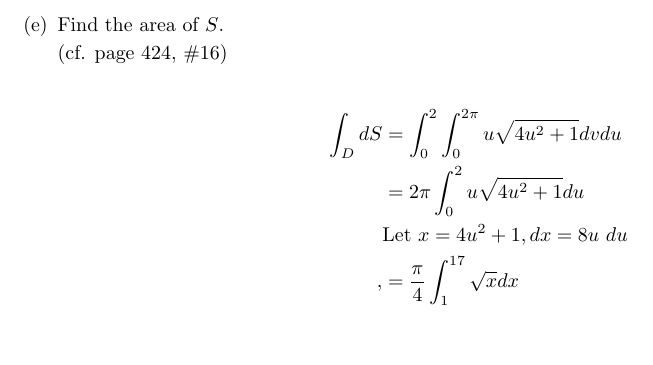
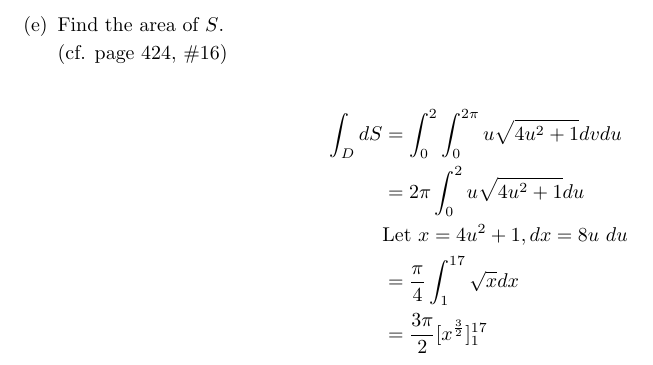
Before and after one commit to poonkeegan/school, a LaTeX document (matb42/a6.tex): part of page 10 of 11, cut so that both start at the same text, the shorter picture padded with empty space. Compiled offline with pdfLaTeX.

Commit message:
Fri Mar  2 17:55:06 EST 2018

```diff
--- a/matb42/a6.tex
+++ b/matb42/a6.tex
@@ -193,8 +193,9 @@ Mar 6th 2018}
         \begin{align*}
             \int_D dS &= \int_0^2\int_0^{2\pi} u\sqrt{4u^2 +1} dv du \\
             &= 2\pi \int_0^2 u\sqrt{4u^2 + 1} du \\
-            &\text{Let }x = 4u^2 + 1, dx = 8u\ du \\,
-            &= \frac{\pi}{4}\int_1^{17} \sqrt{x} dx
+            &\text{Let }x = 4u^2 + 1, dx = 8u\ du \\
+            &= \frac{\pi}{4}\int_1^{17} \sqrt{x} dx \\
+            &= \frac{3\pi}{2}[x^{\frac{3}{2}}]_1^{17} \\
         \end{align*}
     \end{enumerate}
     \newpage
```
Also changed, not shown: matb42/a6.pdf.
